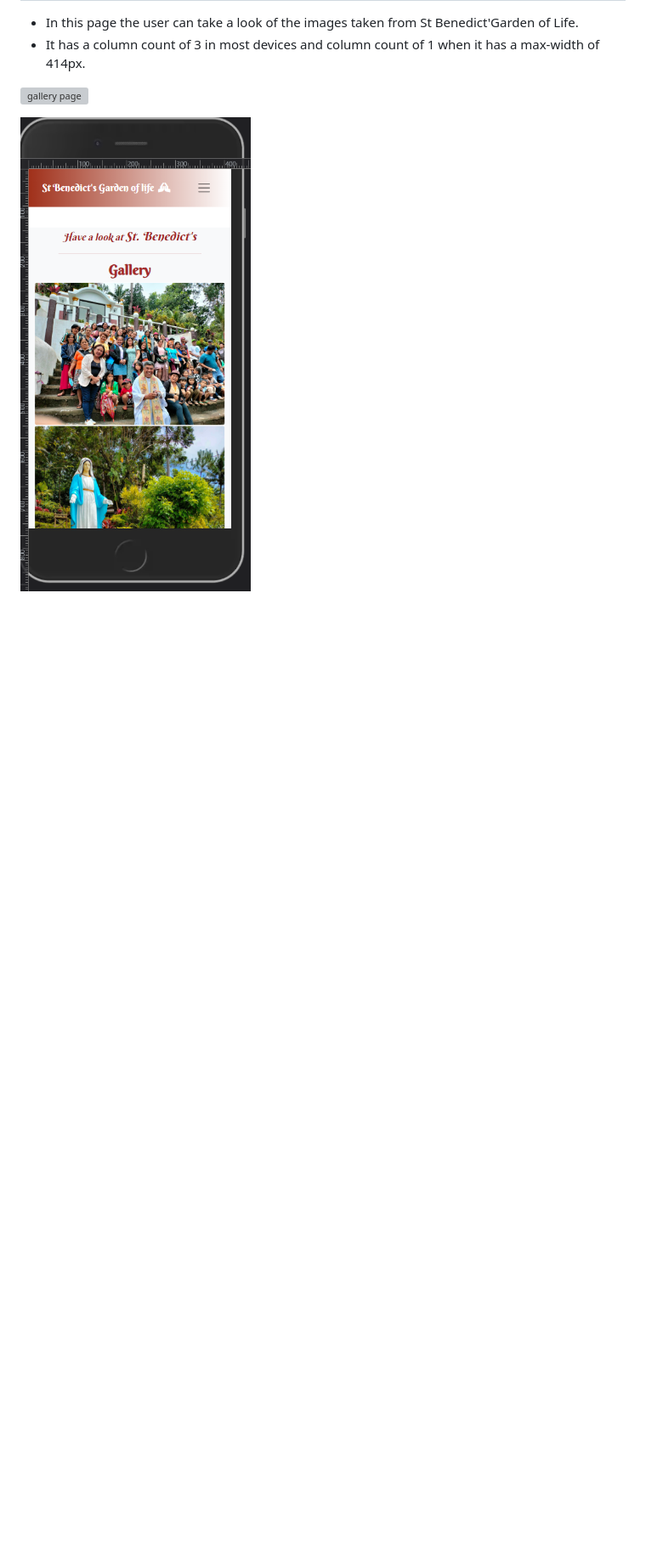
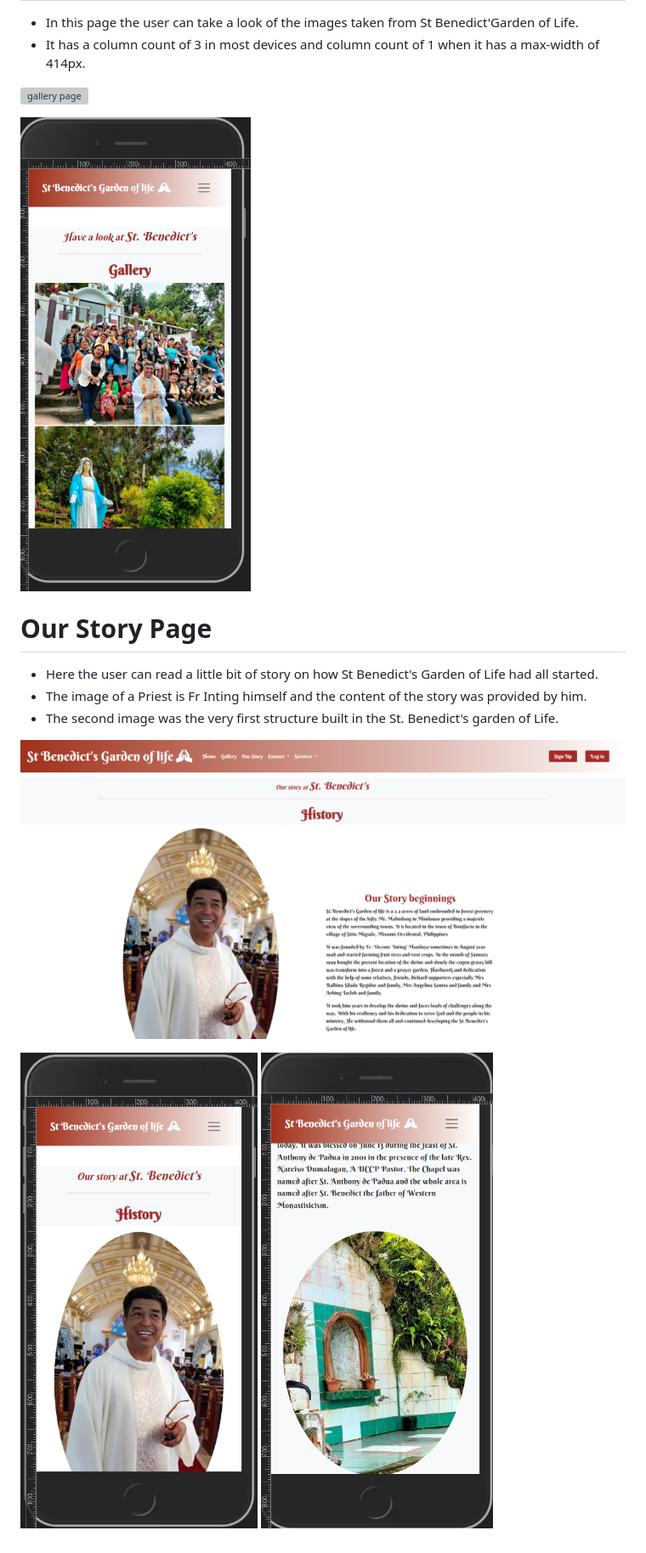
Before and after one commit to Markpm-code/st_benedict_shrine, a Markdown page: README.md, the part around the change. Shown: that part at 85% size. Rendered like a GitHub page; pictures changed too: static/images/our_story.png (added), static/images/our_story_sm.png (added), static/images/our_story_sm1.png (added); blank space fills up the shorter version; grey boxes are pictures that could not be loaded.

Commit message:
Add screenshots of our story page and update README file

```diff
--- a/README.md
+++ b/README.md
@@ -46,3 +46,14 @@ otherwise the user can have a looked only at the St Benedict's Garden of life we
  ![gallery page](./static/images/gallery.png)
 
  ![gallery page mobile device](./static/images/gallery_page_smaller_screen.png)
+
+
+# Our Story Page
+ * Here the user can read a little bit of story on how St Benedict's Garden of Life had all started.
+ * The image of a Priest is Fr Inting himself and the content of the story was provided by him.
+ * The second image was the very first structure built in the St. Benedict's garden of Life.
+
+ ![our story page](./static/images/our_story.png)
+
+ ![our story page in a mobile device](./static/images/our_story_sm.png)
+ ![our story page in a mobile device](./static/images/our_story_sm1.png)
```
